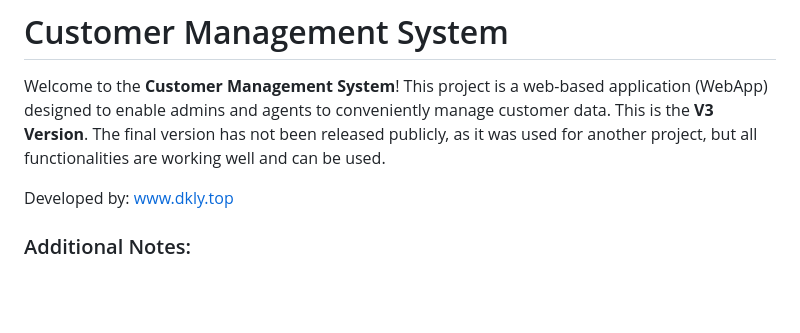
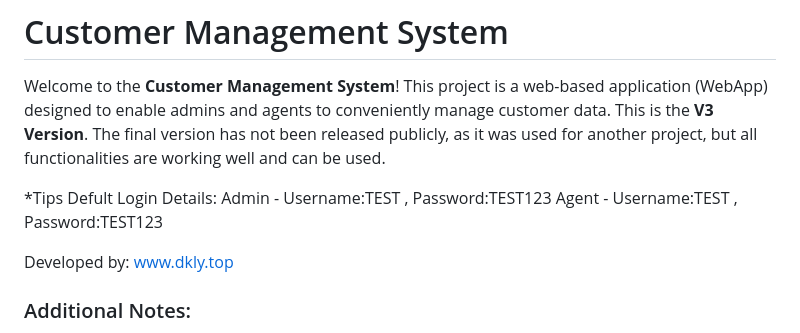
Before and after one commit to osscv/Customer_Managemenr_System, a Markdown page: README.md, the part around the change. GitHub-like rendering; blank space fills up the shorter version.

```diff
--- a/README.md
+++ b/README.md
@@ -2,6 +2,10 @@
 
 Welcome to the **Customer Management System**! This project is a web-based application (WebApp) designed to enable admins and agents to conveniently manage customer data.
 This is the **V3 Version**. The final version has not been released publicly, as it was used for another project, but all functionalities are working well and can be used.
+
+*Tips Defult Login Details:
+Admin - Username:TEST , Password:TEST123
+Agent - Username:TEST , Password:TEST123
 
 Developed by: [www.dkly.top](https://www.dkly.top)
 
```
